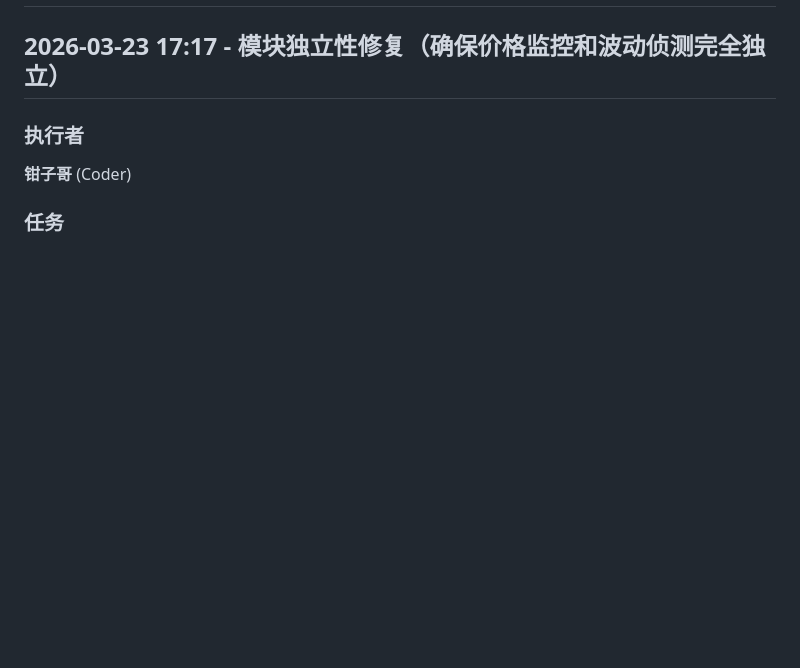
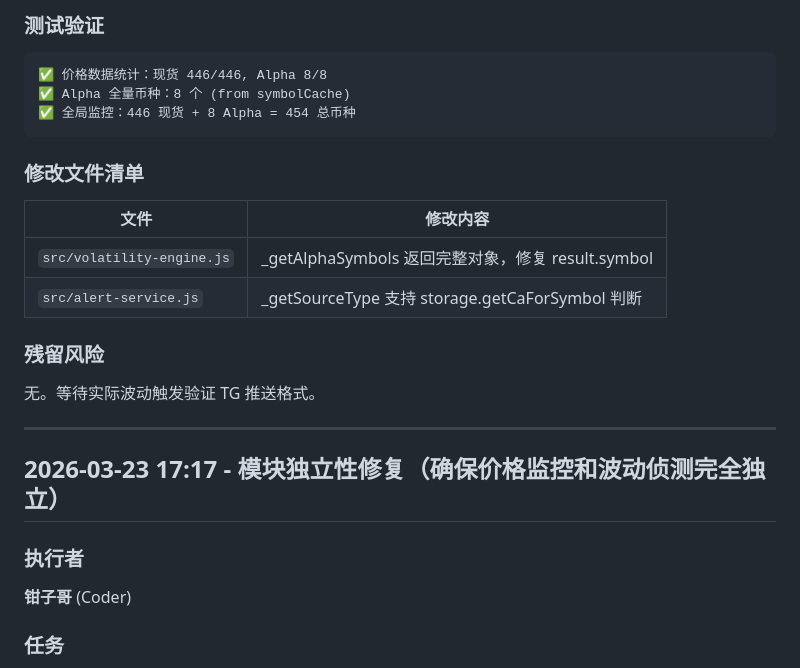
Before and after one commit to timshuang/crypto-radar, a Markdown page: history.md, the part around one of its changes. GitHub-like rendering; blank space fills up the shorter version.

Commit message:
Docs: 更新 history.md 记录 Alpha 币种波动侦测修复

````diff
--- a/history.md
+++ b/history.md
@@ -2,3 +76,20 @@
+### 测试验证
+```
+✅ 价格数据统计：现货 446/446, Alpha 8/8
+✅ Alpha 全量币种：8 个 (from symbolCache)
+✅ 全局监控：446 现货 + 8 Alpha = 454 总币种
+```
+
+### 修改文件清单
+| 文件 | 修改内容 |
+|------|----------|
+| `src/volatility-engine.js` | _getAlphaSymbols 返回完整对象，修复 result.symbol |
+| `src/alert-service.js` | _getSourceType 支持 storage.getCaForSymbol 判断 |
+
+### 残留风险
+无。等待实际波动触发验证 TG 推送格式。
+
+---
 
 ## 2026-03-23 17:17 - 模块独立性修复（确保价格监控和波动侦测完全独立）
 
````
Also changed, not shown: other parts of history.md (+74 -0 lines).
